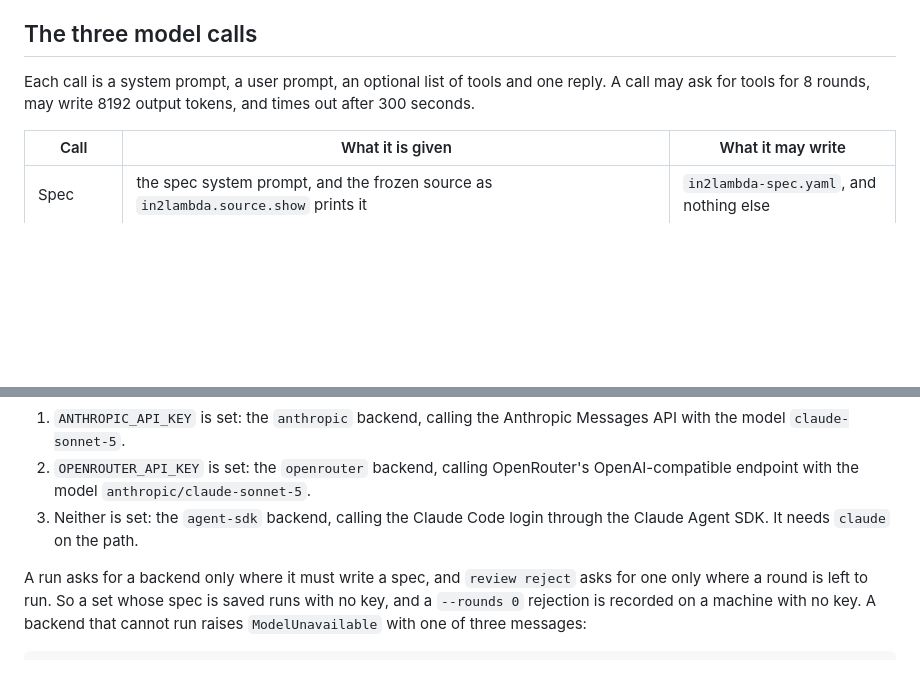
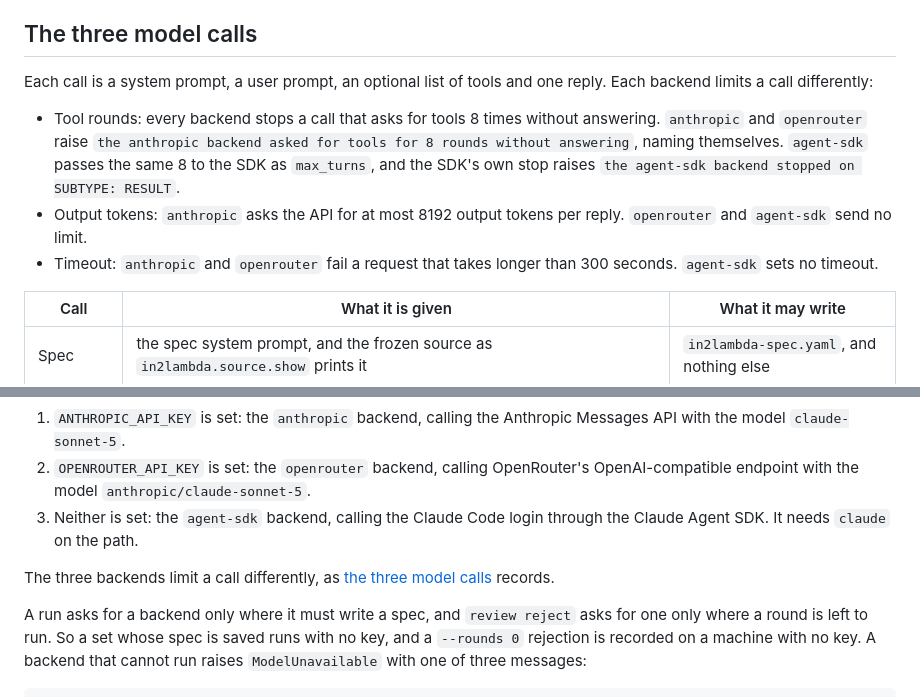
Before and after one commit to lambda-feedback/in2lambda-agent, a Markdown page: docs/how-it-works.md, 2 parts joined by grey strips. Rendered like a GitHub page; blank space fills up the shorter version.

Commit message:
implement: Write the agent's documentation (t17)

```diff
--- a/docs/how-it-works.md
+++ b/docs/how-it-works.md
@@ -195,8 +195,17 @@ The stage prints one of two messages:
 ## The three model calls
 
 Each call is a system prompt, a user prompt, an optional list of tools and one reply.
-A call may ask for tools for 8 rounds, may write 8192 output tokens, and times out
-after 300 seconds.
+Each backend limits a call differently:
+
+* Tool rounds: every backend stops a call that asks for tools 8 times without
+  answering. `anthropic` and `openrouter` raise `the anthropic backend asked for tools
+  for 8 rounds without answering`, naming themselves. `agent-sdk` passes the same 8 to
+  the SDK as `max_turns`, and the SDK's own stop raises `the agent-sdk backend stopped
+  on SUBTYPE: RESULT`.
+* Output tokens: `anthropic` asks the API for at most 8192 output tokens per reply.
+  `openrouter` and `agent-sdk` send no limit.
+* Timeout: `anthropic` and `openrouter` fail a request that takes longer than 300
+  seconds. `agent-sdk` sets no timeout.
 
 | Call | What it is given | What it may write |
 | --- | --- | --- |
@@ -347,6 +356,9 @@ variable becomes `None`.
 3. Neither is set: the `agent-sdk` backend, calling the Claude Code login through the
    Claude Agent SDK. It needs `claude` on the path.
 
+The three backends limit a call differently, as [the three model
+calls](#the-three-model-calls) records.
+
 A run asks for a backend only where it must write a spec, and `review reject` asks for
 one only where a round is left to run. So a set whose spec is saved runs with no key,
 and a `--rounds 0` rejection is recorded on a machine with no key. A backend that
```
